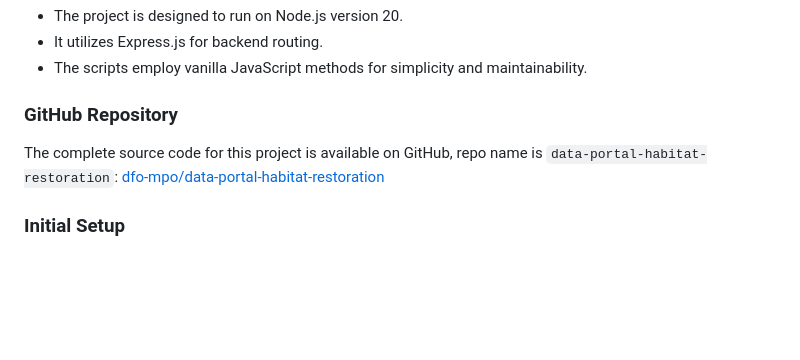
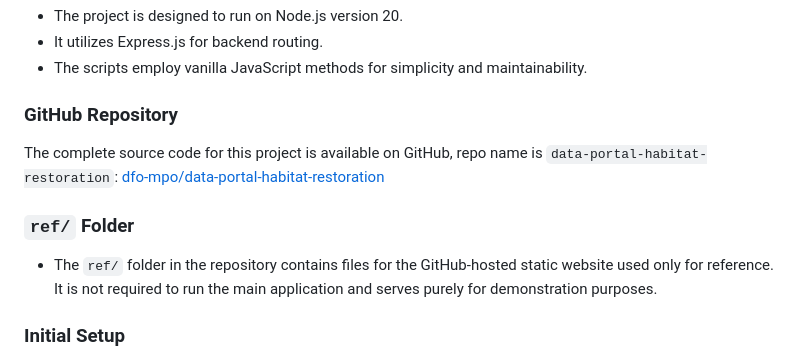
Before and after one commit to dfo-mpo/data-portal, a Markdown page: README.md, the part around the change. Drawn GitHub-style; blank space fills up the shorter version.

```diff
--- a/README.md
+++ b/README.md
@@ -81,6 +81,10 @@ These files are integral to the project and are referenced as the major values f
 
 The complete source code for this project is available on GitHub, repo name is `data-portal-habitat-restoration`: [dfo-mpo/data-portal-habitat-restoration](https://github.com/dfo-mpo/data-portal-habitat-restoration)
 
+### `ref/` Folder
+
+- The `ref/` folder in the repository contains files for the GitHub-hosted static website used only for reference. It is not required to run the main application and serves purely for demonstration purposes.
+
 ### Initial Setup
 
 1. Ensure that all necessary files, including HTML, CSS, data files, and JavaScript files, are properly linked and accessible within the project environment.
```
